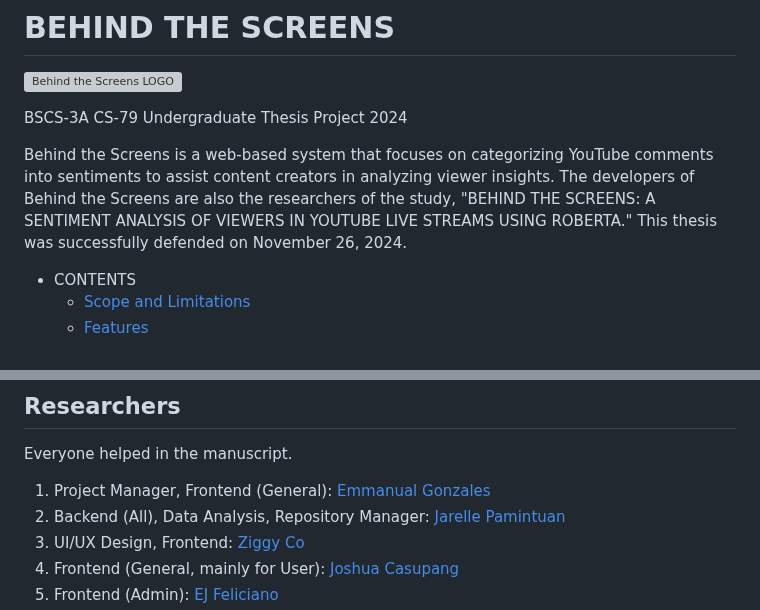
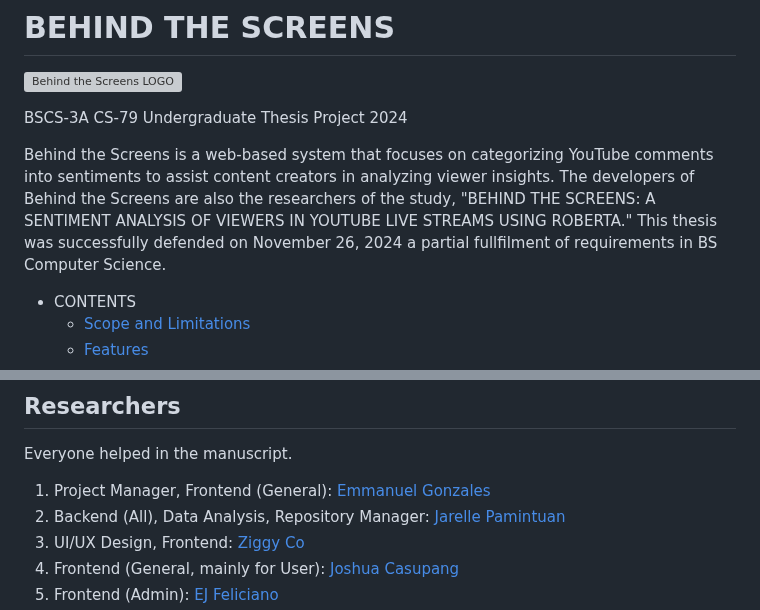
Before and after one commit to Isarakyun/Thesis-BEHIND-THE-SCREENS, a Markdown page: README.md, 2 parts joined by grey strips. GitHub-like rendering; grey boxes are pictures that could not be loaded.

```diff
--- a/README.md
+++ b/README.md
@@ -5,7 +5,7 @@
 BSCS-3A CS-79 Undergraduate Thesis Project 2024
 
 Behind the Screens is a web-based system that focuses on categorizing YouTube comments into sentiments to assist content creators in analyzing viewer insights. The developers of Behind the Screens are also the researchers of the study, "BEHIND THE SCREENS: A SENTIMENT ANALYSIS OF VIEWERS IN YOUTUBE LIVE STREAMS USING ROBERTA."
-This thesis was successfully defended on November 26, 2024.
+This thesis was successfully defended on November 26, 2024 a partial fullfilment of requirements in BS Computer Science.
 
 - CONTENTS
   - [Scope and Limitations](#scope-and-limitations)
@@ -77,7 +77,7 @@ python main.py
 
 Everyone helped in the manuscript.
 
-1. Project Manager, Frontend (General): [Emmanual Gonzales](https://github.com/Kamoteng-Kahoyy)
+1. Project Manager, Frontend (General): [Emmanuel Gonzales](https://github.com/Kamoteng-Kahoyy)
 2. Backend (All), Data Analysis, Repository Manager: [Jarelle Pamintuan](https://github.com/Isarakyun)
 3. UI/UX Design, Frontend: [Ziggy Co](https://github.com/nausicai)
 4. Frontend (General, mainly for User): [Joshua Casupang](https://github.com/Zeddy0621)
```
